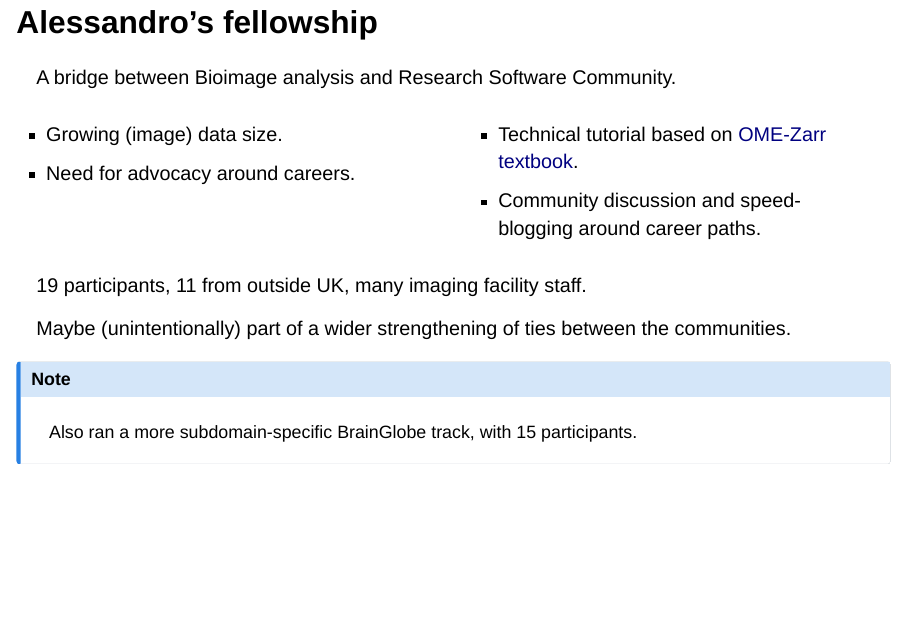
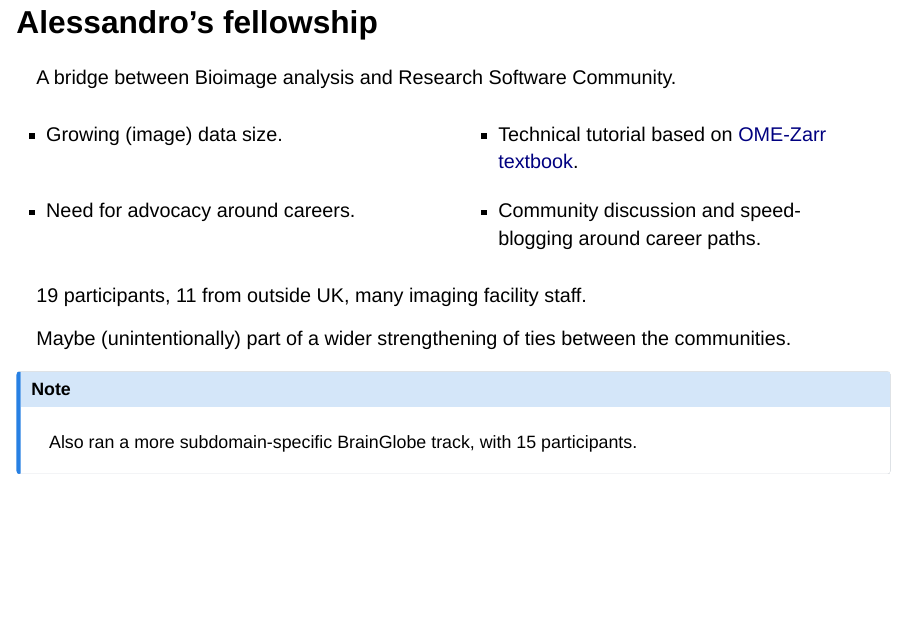
Before and after one commit to neuroinformatics-unit/slides-ssi-fellowship-2025-retro, a Quarto document (index.qmd): page 4 of 14. Rendered offline with R 4.5, knitr and Pandoc in place of Quarto, with nearby package versions; drawn as Slidy slides in place of the format the file asks for.

Commit message:
more tweaks

```diff
--- a/index.qmd
+++ b/index.qmd
@@ -41,13 +41,23 @@ A bridge between Bioimage analysis and Research Software Community.
 
 ::: {.columns}
 
-::: {.column width="50%"}
+::: {.column width="50%" .fragment}
 - Growing (image) data size.
+:::
+
+::: {.column width="50%" .fragment}
+- Technical tutorial based on [OME-Zarr textbook](https://ome-zarr-book.readthedocs.io/).
+:::
+
+:::
+
+::: {.columns}
+
+::: {.column width="50%".fragment}
 - Need for advocacy around careers.
 :::
 
 ::: {.column width="50%" .fragment}
-- Technical tutorial based on [OME-Zarr textbook](https://ome-zarr-book.readthedocs.io/).
 - Community discussion and speed-blogging around career paths.
 :::
 
```
